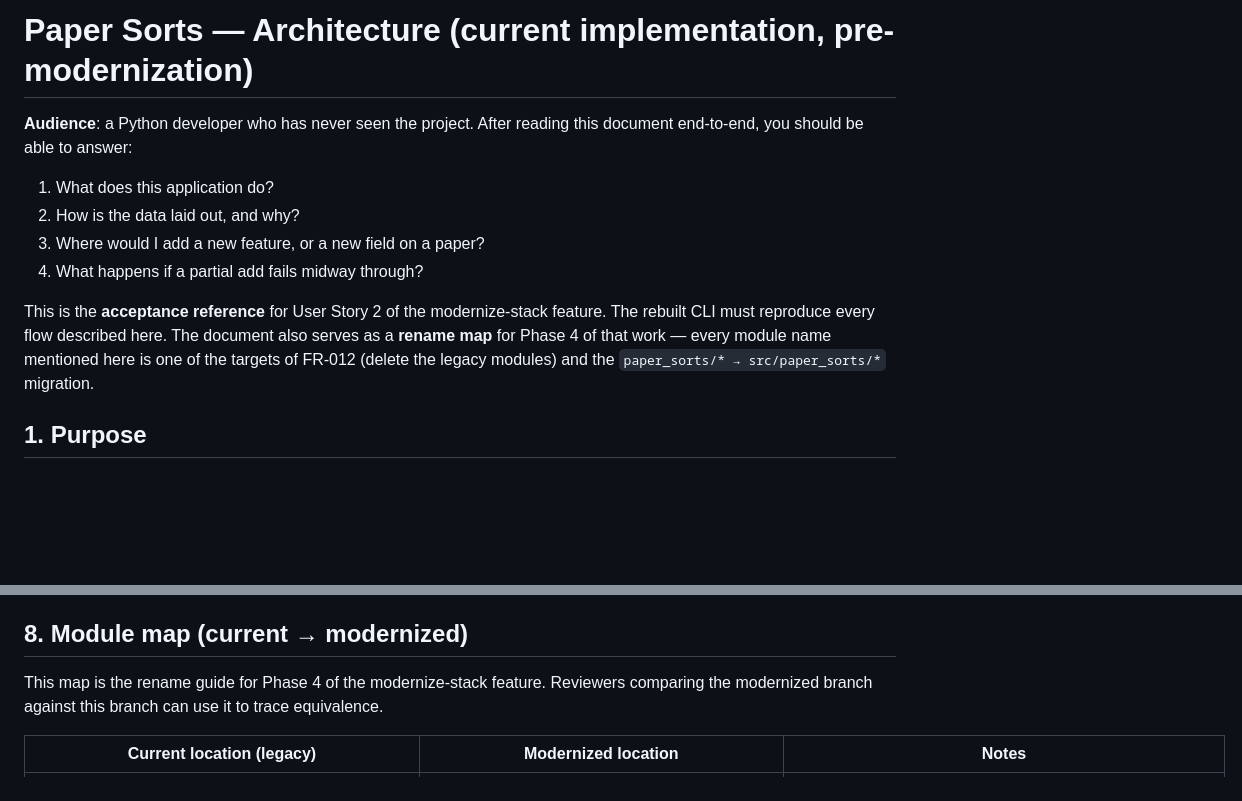
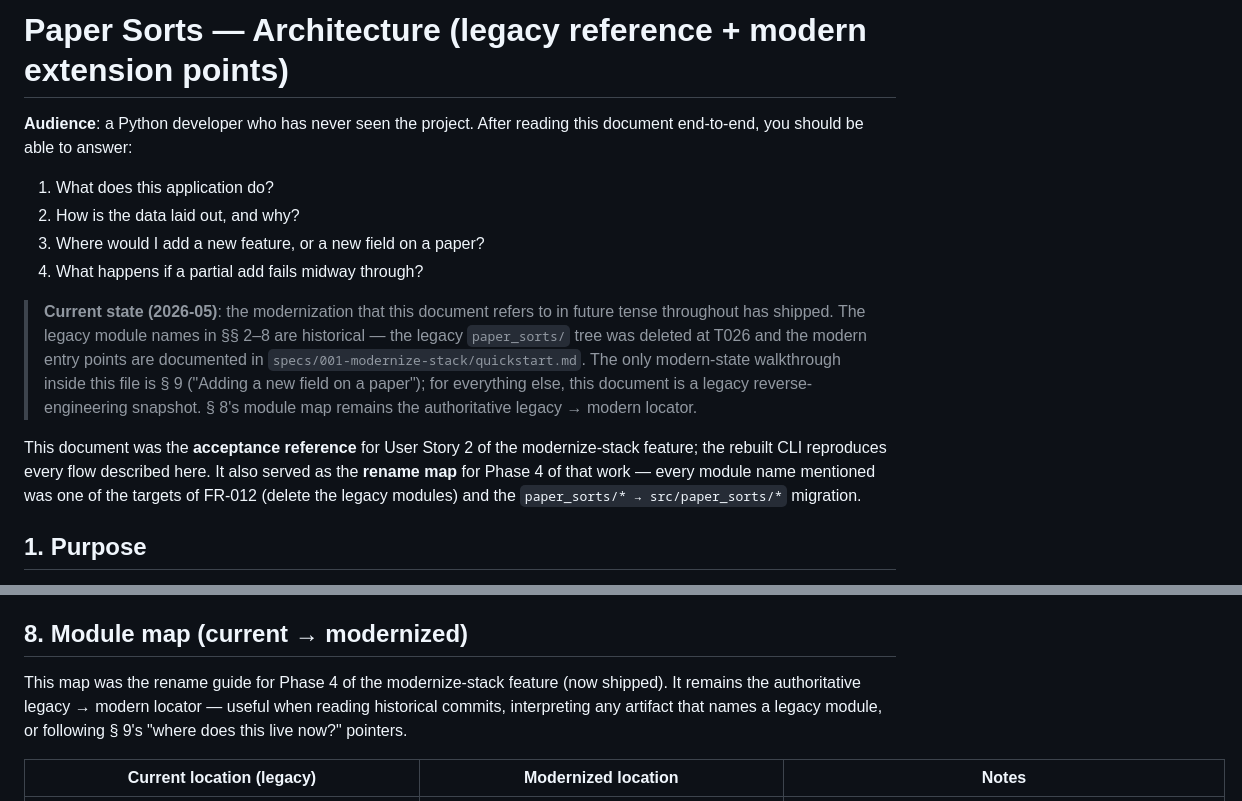
Before and after one commit to HubReb/pdb_search, a Markdown page: docs/architecture.md, 2 parts joined by grey strips. Drawn GitHub-style; blank space fills up the shorter version.

Commit message:
docs/architecture: reframe as legacy snapshot + modern extension points
Three small surgical edits — the doc is no longer pre-modernization:

1. Title: "(current implementation, pre-modernization)" →
   "(legacy reference + modern extension points)" — accurately summarises
   what the doc is now (mostly legacy snapshot, with § 9 as the one
   modern-state walkthrough).

2. Top-of-doc note (after the four-question audience list): explicitly
   flags that the modernization referenced in future tense throughout
   has shipped, points readers at quickstart.md for modern entry points,
   and tells them § 9 is the only modern-state section in this file.

3. § 8 opener: "This map is the rename guide for Phase 4..." → past
   tense, with a short re-statement of why it remains useful (reading
   historical commits, following § 9 pointers).

The body of §§ 2–7 is left intact deliberately — it accurately
describes the legacy stack as a reverse-engineering snapshot, and
re-tensing every "the modernization will..." sentence would be a
sprawling edit for no extra information value once the top-of-doc note
exists.

Co-Authored-By: Claude Opus 4.7 (1M context) <noreply@anthropic.com>

```diff
--- a/docs/architecture.md
+++ b/docs/architecture.md
@@ -1,4 +1,4 @@
-# Paper Sorts — Architecture (current implementation, pre-modernization)
+# Paper Sorts — Architecture (legacy reference + modern extension points)
 
 **Audience**: a Python developer who has never seen the project. After reading this document end-to-end, you should be able to answer:
 
@@ -7,7 +7,9 @@
 3. Where would I add a new feature, or a new field on a paper?
 4. What happens if a partial add fails midway through?
 
-This is the **acceptance reference** for User Story 2 of the modernize-stack feature. The rebuilt CLI must reproduce every flow described here. The document also serves as a **rename map** for Phase 4 of that work — every module name mentioned here is one of the targets of FR-012 (delete the legacy modules) and the `paper_sorts/* → src/paper_sorts/*` migration.
+> **Current state (2026-05)**: the modernization that this document refers to in future tense throughout has shipped. The legacy module names in §§ 2–8 are historical — the legacy `paper_sorts/` tree was deleted at T026 and the modern entry points are documented in `specs/001-modernize-stack/quickstart.md`. The only modern-state walkthrough inside this file is § 9 ("Adding a new field on a paper"); for everything else, this document is a legacy reverse-engineering snapshot. § 8's module map remains the authoritative legacy → modern locator.
+
+This document was the **acceptance reference** for User Story 2 of the modernize-stack feature; the rebuilt CLI reproduces every flow described here. It also served as the **rename map** for Phase 4 of that work — every module name mentioned was one of the targets of FR-012 (delete the legacy modules) and the `paper_sorts/* → src/paper_sorts/*` migration.
 
 ## 1. Purpose
 
@@ -375,7 +377,7 @@ Every class builds its own file-backed logger via `create_logger(log_file_name,
 
 ## 8. Module map (current → modernized)
 
-This map is the rename guide for Phase 4 of the modernize-stack feature. Reviewers comparing the modernized branch against this branch can use it to trace equivalence.
+This map was the rename guide for Phase 4 of the modernize-stack feature (now shipped). It remains the authoritative legacy → modern locator — useful when reading historical commits, interpreting any artifact that names a legacy module, or following § 9's "where does this live now?" pointers.
 
 | Current location (legacy) | Modernized location | Notes |
 |---------------------------|--------------------|-------|
```
